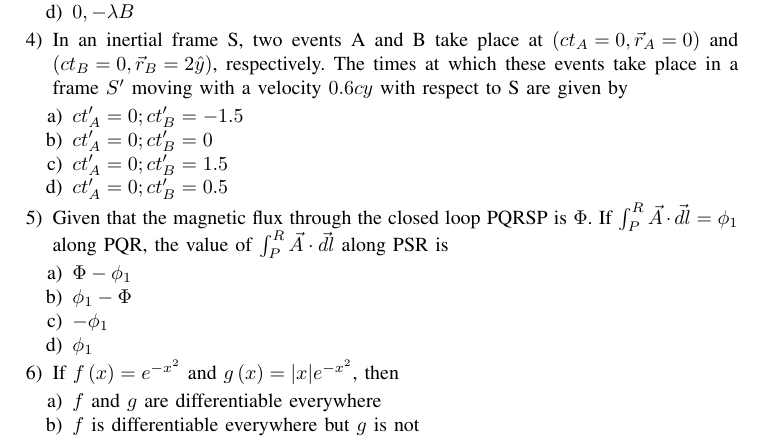
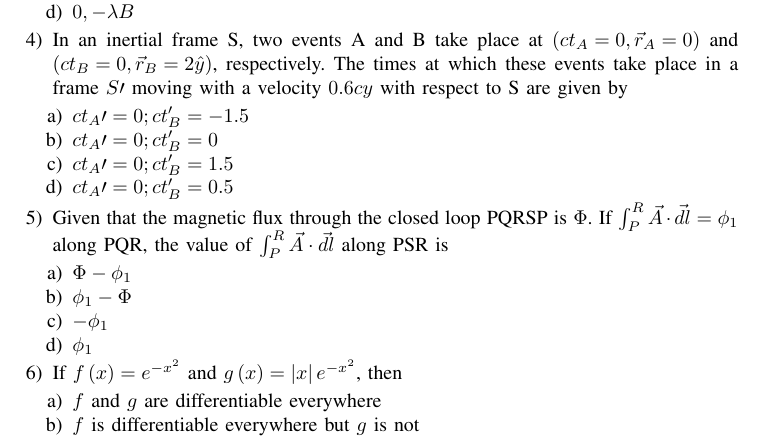
Before and after one commit to Tejaii/assignments, a LaTeX problem sheet (assignment18/tp.tex): part of page 1 of 2, cut so that both start at the same text. Compiled offline with pdfLaTeX.

Commit message:
Update tp.tex

```diff
--- a/assignment18/tp.tex
+++ b/assignment18/tp.tex
@@ -51,13 +51,13 @@
     \item $0, -\lambda B$
 \end{enumerate}
 
-\item In an inertial frame S, two events A and B take place at $\brak{ct_A = 0, \vec{r}_A = 0}$ and $\brak{ct_B = 0, \vec{r}_B = 2\hat{y}}$, respectively. The times at which these events take place in a frame $S'$ moving with a velocity $0.6cy$ with respect to S are given by
+\item In an inertial frame S, two events A and B take place at $\brak{ct_A = 0, \vec{r}_A = 0}$ and $\brak{ct_B = 0, \vec{r}_B = 2\hat{y}}$, respectively. The times at which these events take place in a frame $S\prime$ moving with a velocity $0.6cy$ with respect to S are given by
 
 \begin{enumerate}
-    \item $ct_A' = 0; ct_B' = -1.5$
-    \item $ct_A' = 0; ct_B' = 0$
-    \item $ct_A' = 0; ct_B' = 1.5$
-    \item $ct_A' = 0; ct_B' = 0.5$
+    \item $ct_A\prime = 0; ct_B' = -1.5$
+    \item $ct_A\prime = 0; ct_B' = 0$
+    \item $ct_A\prime = 0; ct_B' = 1.5$
+    \item $ct_A\prime = 0; ct_B' = 0.5$
 \end{enumerate}
 
 \item Given that the magnetic flux through the closed loop PQRSP is $\Phi$. If $\int_P^R \vec{A} \cdot \vec{dl} = \phi_1$ along PQR, the value of $\int_P^R \vec{A} \cdot \vec{dl}$ along PSR is
@@ -69,7 +69,7 @@
     \item $\phi_1$
 \end{enumerate}
 
-\item If $f\brak{x} = e^{-x^2}$ and $g\brak{x} = |x|e^{-x^2}$, then
+\item If $f\brak{x} = e^{-x^2}$ and $g\brak{x} = \abs{x}e^{-x^2}$, then
 
 \begin{enumerate}
     \item $f$ and $g$ are differentiable everywhere
```
